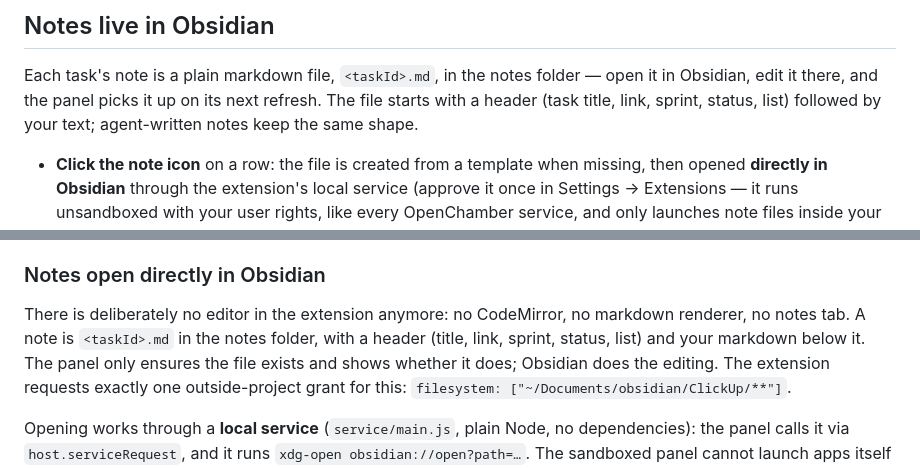
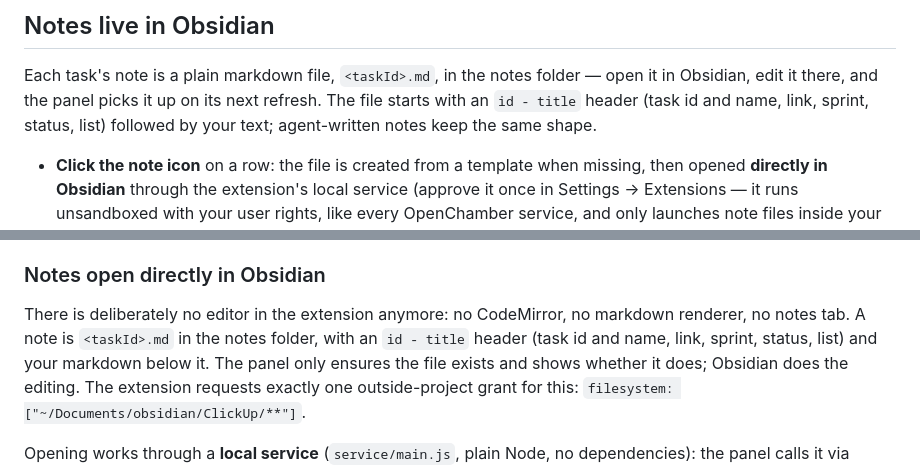
Before and after one commit to GilMarques/openchamber-clickup, a Markdown page: README.md, 2 parts joined by grey strips. Drawn GitHub-style.

Commit message:
Docs: note headers read id - title

```diff
--- a/README.md
+++ b/README.md
@@ -89,7 +89,7 @@ first use.
 
 Each task's note is a plain markdown file, `<taskId>.md`, in the notes folder —
 open it in Obsidian, edit it there, and the panel picks it up on its next
-refresh. The file starts with a header (task title, link, sprint, status, list)
+refresh. The file starts with an `id - title` header (task id and name, link, sprint, status, list)
 followed by your text; agent-written notes keep the same shape.
 
 - **Click the note icon** on a row: the file is created from a template when
@@ -228,7 +228,7 @@ symlinked into `~/.config/opencode/skills/clickup-tasks`.
 
 There is deliberately no editor in the extension anymore: no CodeMirror, no
 markdown renderer, no notes tab. A note is `<taskId>.md` in the notes folder,
-with a header (title, link, sprint, status, list) and your markdown below it.
+with an `id - title` header (task id and name, link, sprint, status, list) and your markdown below it.
 The panel only ensures the file exists and shows whether it does; Obsidian does
 the editing. The extension requests exactly one outside-project grant for this:
 `filesystem: ["~/Documents/obsidian/ClickUp/**"]`.
```
Also changed, not shown: skills/clickup-tasks/SKILL.md (+3 -3 lines).
